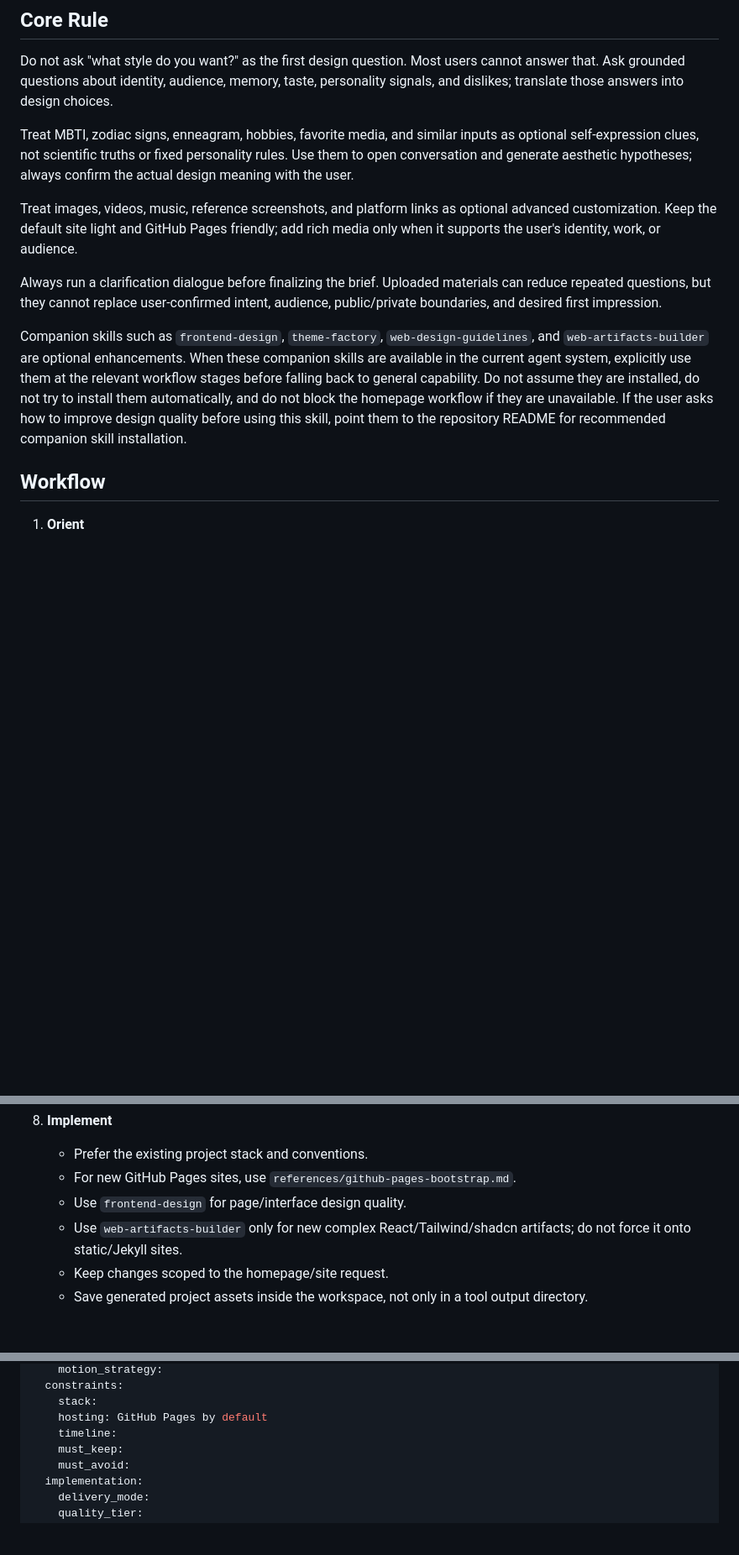
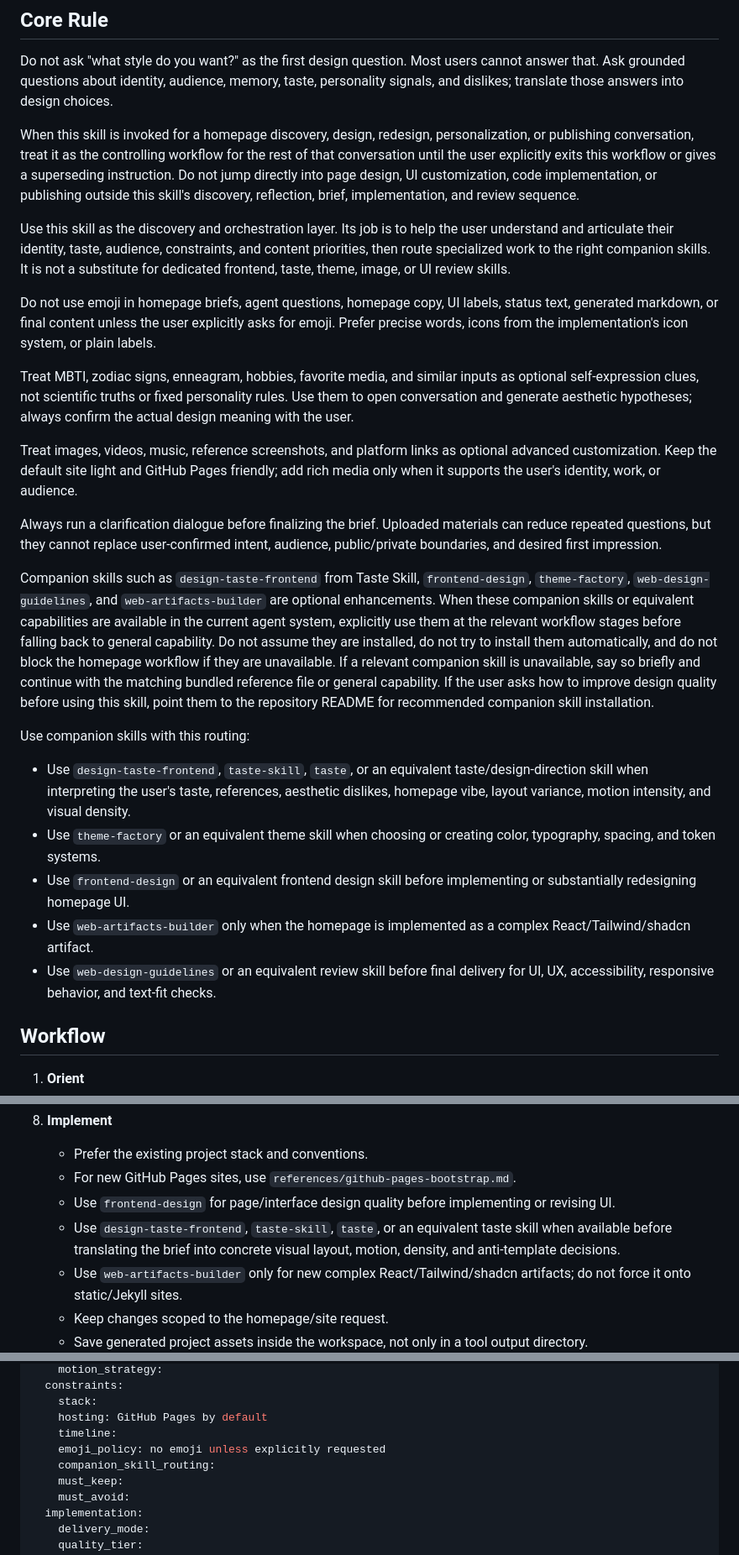
Before and after one commit to hhhhao123/personal-homepage-builder, a Markdown page: SKILL.md, 3 parts joined by grey strips. Shown at 84% size. Rendered like a GitHub page; blank space fills up the shorter version.

```diff
--- a/SKILL.md
+++ b/SKILL.md
@@ -13,13 +13,27 @@ Guide a user from vague self-expression or raw personal materials to a buildable
 
 Do not ask "what style do you want?" as the first design question. Most users cannot answer that. Ask grounded questions about identity, audience, memory, taste, personality signals, and dislikes; translate those answers into design choices.
 
+When this skill is invoked for a homepage discovery, design, redesign, personalization, or publishing conversation, treat it as the controlling workflow for the rest of that conversation until the user explicitly exits this workflow or gives a superseding instruction. Do not jump directly into page design, UI customization, code implementation, or publishing outside this skill's discovery, reflection, brief, implementation, and review sequence.
+
+Use this skill as the discovery and orchestration layer. Its job is to help the user understand and articulate their identity, taste, audience, constraints, and content priorities, then route specialized work to the right companion skills. It is not a substitute for dedicated frontend, taste, theme, image, or UI review skills.
+
+Do not use emoji in homepage briefs, agent questions, homepage copy, UI labels, status text, generated markdown, or final content unless the user explicitly asks for emoji. Prefer precise words, icons from the implementation's icon system, or plain labels.
+
 Treat MBTI, zodiac signs, enneagram, hobbies, favorite media, and similar inputs as optional self-expression clues, not scientific truths or fixed personality rules. Use them to open conversation and generate aesthetic hypotheses; always confirm the actual design meaning with the user.
 
 Treat images, videos, music, reference screenshots, and platform links as optional advanced customization. Keep the default site light and GitHub Pages friendly; add rich media only when it supports the user's identity, work, or audience.
 
 Always run a clarification dialogue before finalizing the brief. Uploaded materials can reduce repeated questions, but they cannot replace user-confirmed intent, audience, public/private boundaries, and desired first impression.
 
-Companion skills such as `frontend-design`, `theme-factory`, `web-design-guidelines`, and `web-artifacts-builder` are optional enhancements. When these companion skills are available in the current agent system, explicitly use them at the relevant workflow stages before falling back to general capability. Do not assume they are installed, do not try to install them automatically, and do not block the homepage workflow if they are unavailable. If the user asks how to improve design quality before using this skill, point them to the repository README for recommended companion skill installation.
+Companion skills such as `design-taste-frontend` from Taste Skill, `frontend-design`, `theme-factory`, `web-design-guidelines`, and `web-artifacts-builder` are optional enhancements. When these companion skills or equivalent capabilities are available in the current agent system, explicitly use them at the relevant workflow stages before falling back to general capability. Do not assume they are installed, do not try to install them automatically, and do not block the homepage workflow if they are unavailable. If a relevant companion skill is unavailable, say so briefly and continue with the matching bundled reference file or general capability. If the user asks how to improve design quality before using this skill, point them to the repository README for recommended companion skill installation.
+
+Use companion skills with this routing:
+
+- Use `design-taste-frontend`, `taste-skill`, `taste`, or an equivalent taste/design-direction skill when interpreting the user's taste, references, aesthetic dislikes, homepage vibe, layout variance, motion intensity, and visual density.
+- Use `theme-factory` or an equivalent theme skill when choosing or creating color, typography, spacing, and token systems.
+- Use `frontend-design` or an equivalent frontend design skill before implementing or substantially redesigning homepage UI.
+- Use `web-artifacts-builder` only when the homepage is implemented as a complex React/Tailwind/shadcn artifact.
+- Use `web-design-guidelines` or an equivalent review skill before final delivery for UI, UX, accessibility, responsive behavior, and text-fit checks.
 
 ## Workflow
 
@@ -76,7 +92,8 @@ Companion skills such as `frontend-design`, `theme-factory`, `web-design-guideli
 8. **Implement**
    - Prefer the existing project stack and conventions.
    - For new GitHub Pages sites, use `references/github-pages-bootstrap.md`.
-   - Use `frontend-design` for page/interface design quality.
+   - Use `frontend-design` for page/interface design quality before implementing or revising UI.
+   - Use `design-taste-frontend`, `taste-skill`, `taste`, or an equivalent taste skill when available before translating the brief into concrete visual layout, motion, density, and anti-template decisions.
    - Use `web-artifacts-builder` only for new complex React/Tailwind/shadcn artifacts; do not force it onto static/Jekyll sites.
    - Keep changes scoped to the homepage/site request.
    - Save generated project assets inside the workspace, not only in a tool output directory.
@@ -125,6 +142,8 @@ personal_homepage_brief:
     stack:
     hosting: GitHub Pages by default
     timeline:
+    emoji_policy: no emoji unless explicitly requested
+    companion_skill_routing:
     must_keep:
     must_avoid:
   implementation:
```
Also changed, not shown: other parts of SKILL.md (+2 -0 lines), README.md (+10 -0 lines), README.zh-CN.md (+10 -0 lines).
